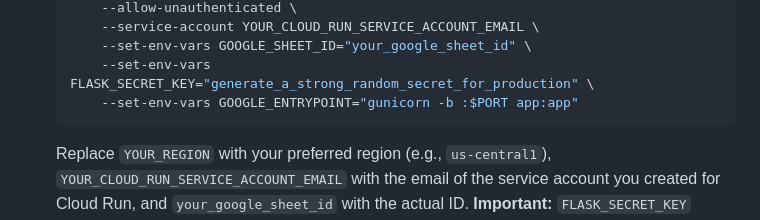
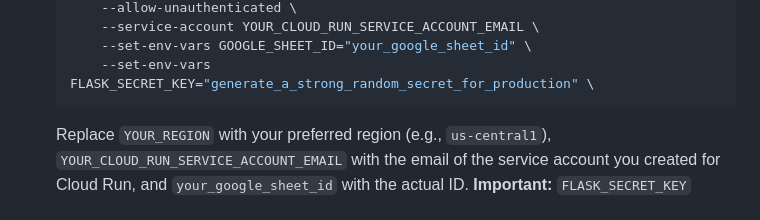
Before and after one commit to cloud-jake/certification-flash-cards, a Markdown page: README.md, the part around the change. GitHub-like rendering.

````diff
--- a/README.md
+++ b/README.md
@@ -89,7 +89,6 @@ A simple Flask web application to help study for GCP certification exams using q
         --service-account YOUR_CLOUD_RUN_SERVICE_ACCOUNT_EMAIL \
         --set-env-vars GOOGLE_SHEET_ID="your_google_sheet_id" \
         --set-env-vars FLASK_SECRET_KEY="generate_a_strong_random_secret_for_production" \
-        --set-env-vars GOOGLE_ENTRYPOINT="gunicorn -b :$PORT app:app"
     ```
     Replace `YOUR_REGION` with your preferred region (e.g., `us-central1`), `YOUR_CLOUD_RUN_SERVICE_ACCOUNT_EMAIL` with the email of the service account you created for Cloud Run, and `your_google_sheet_id` with the actual ID.
     **Important:** `FLASK_SECRET_KEY` should be a strong, random string for production.
````
